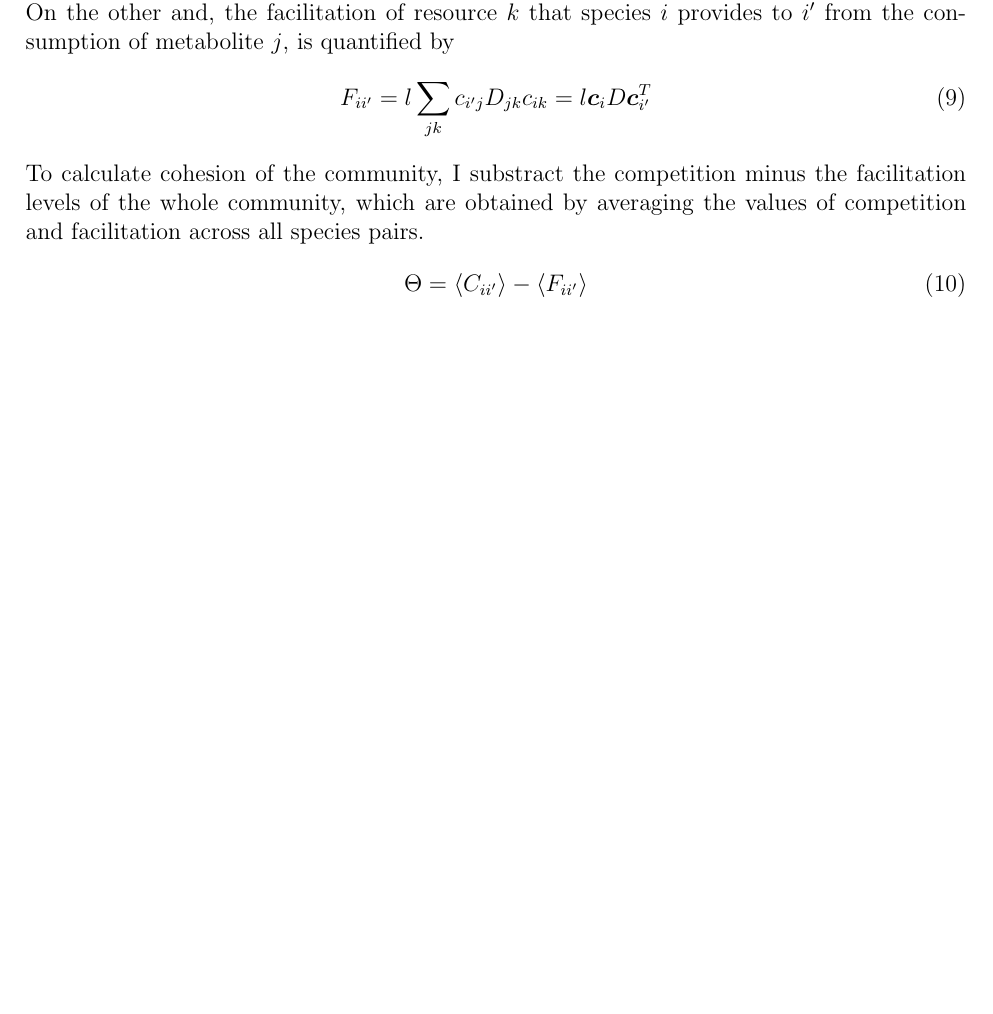
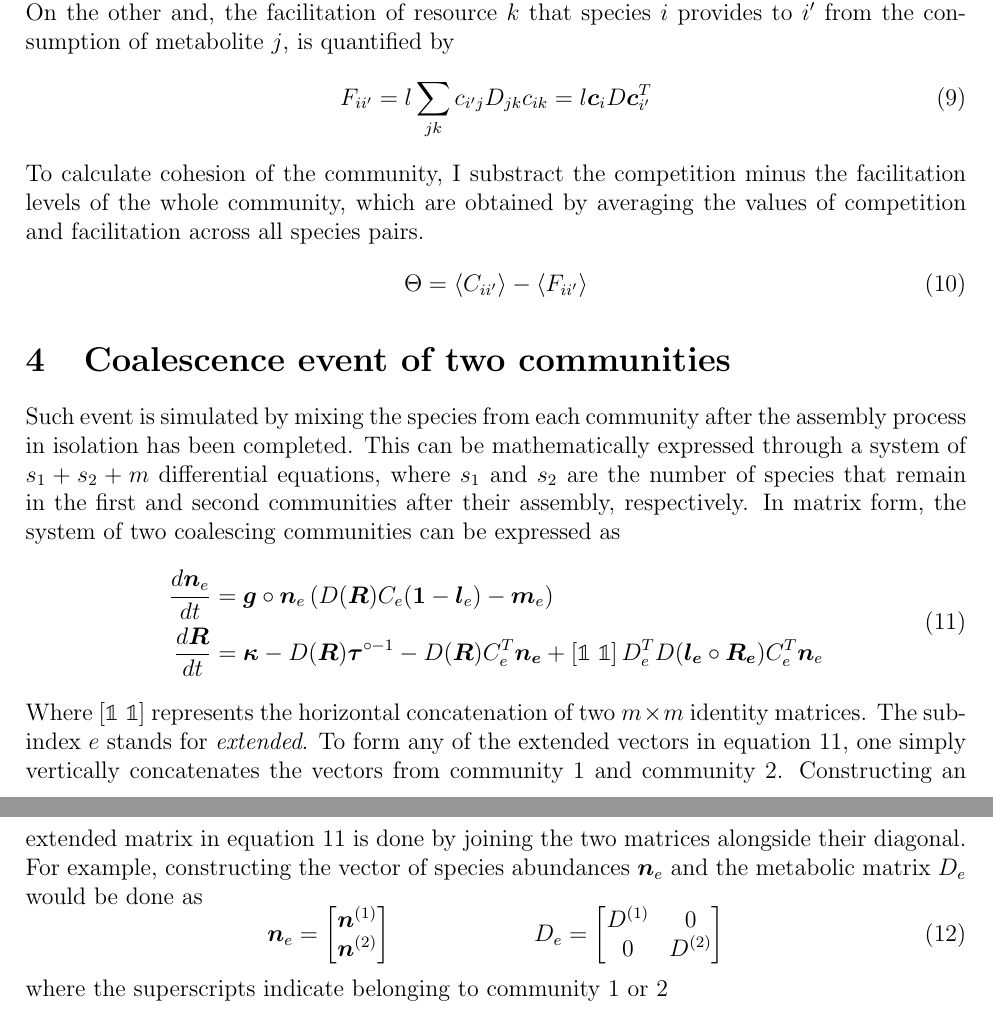
Before and after one commit to pablolich/coalescence_paper_write_up, a LaTeX document (main.tex): part of page 6 of 7 before the commit and two parts of pages 6 and 7 of 8 after it, the two joined at a grey line, cut so that both start at the same text, the shorter picture padded with empty space. Compiled offline with pdfLaTeX.

Commit message:
Written down coalescence equations

```diff
--- a/main.tex
+++ b/main.tex
@@ -1,5 +1,6 @@
 \documentclass[12pt]{article}
-\usepackage{amsmath}
+\usepackage{amsmath, amssymb}
+\usepackage{bbold}
 \usepackage{graphicx}
 \graphicspath{{images/}}
 \usepackage[top = 2.5cm, bottom = 2.5cm, left = 2.5cm, right = 2.5cm]{geometry}
@@ -134,7 +135,28 @@
 	\begin{equation}
 	    \Theta = \langle C_{ii'} \rangle - \langle F_{ii'} \rangle
 	\end{equation}
-
+    \section{Coalescence event of two communities}
+    Such event is simulated by mixing the species from each community after the assembly process in isolation has been completed. This can be mathematically expressed through a system of $ s_1 + s_2 + m $ differential equations, where $ s_1 $ and $ s_2 $ are the number of species that remain in the first and second communities after their assembly, respectively.
+    In matrix form, the system of two coalescing communities can be expressed as
+    \begin{equation}\label{extended_system}
+		\begin{aligned}
+		\frac{d\boldsymbol{n}_e}{dt} &= \boldsymbol{g}\circ \boldsymbol{n}_{e}\left(D(\boldsymbol{R})C_{e}(\boldsymbol{1}-\boldsymbol{l}_e) - \boldsymbol{m}_e\right)\\
+		\frac{d\boldsymbol{R}}{dt} &= \boldsymbol{\kappa} - D(\boldsymbol{R})\boldsymbol{\tau}^{\circ -1}- D(\boldsymbol{R})C_e^T\boldsymbol{n_e} + \left[\mathbb{1} \ \mathbb{1}\right] D_e^TD(\boldsymbol{l_e}\circ \boldsymbol{R_e})C_e^T\boldsymbol{n}_e
+		\end{aligned}
+	\end{equation}
+	Where $ \left[\mathbb{1} \ \mathbb{1}\right] $ represents the horizontal concatenation of two $m \times m$ identity matrices. The sub-index $e$ stands for \textit{extended}. To form any of the extended vectors in equation \ref{extended_system}, one simply vertically concatenates the vectors from community 1 and community 2. Constructing an extended matrix in equation \ref{extended_system} is done by joining the two matrices alongside their diagonal. For example, constructing the vector of species abundances $\boldsymbol{n}_e$ and the metabolic matrix $D_e$ would be done as
+	\begin{equation}
+	    \boldsymbol{n}_e = \begin{bmatrix}
+                                \boldsymbol{n}^{(1)} \\
+                                \boldsymbol{n}^{(2)} \\
+                            \end{bmatrix}
+        \qquad \qquad \qquad
+        D_e = \begin{bmatrix}
+                    D^{(1)} & 0 \\
+                    0 & D^{(2)} \\
+              \end{bmatrix}
+	\end{equation}
+	where the superscripts indicate belonging to community 1 or 2
 	\newpage
 	\bibliographystyle{agsm}
 	\bibliography{library}
```
Also changed, not shown: main.tex (12 more changed lines).
